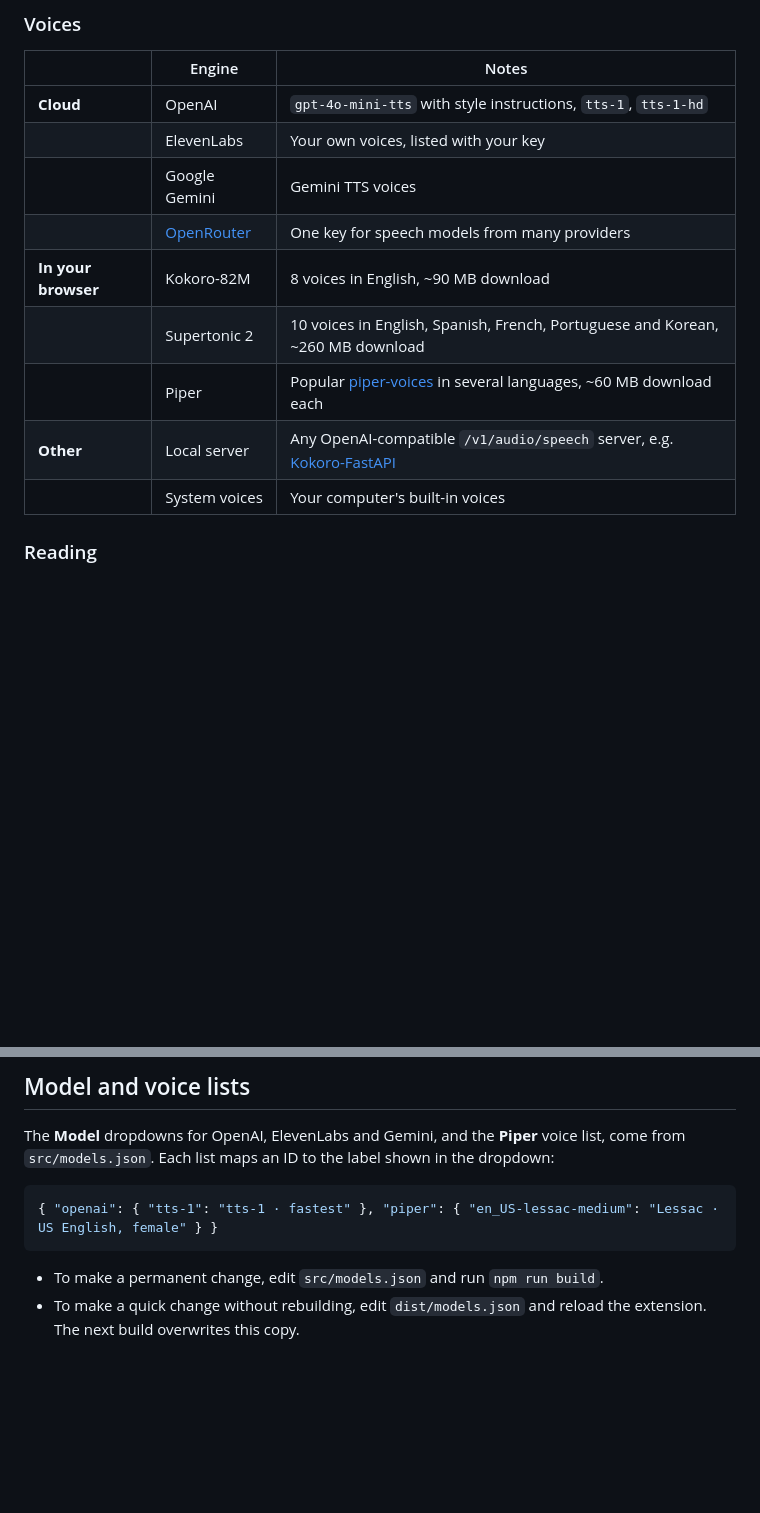
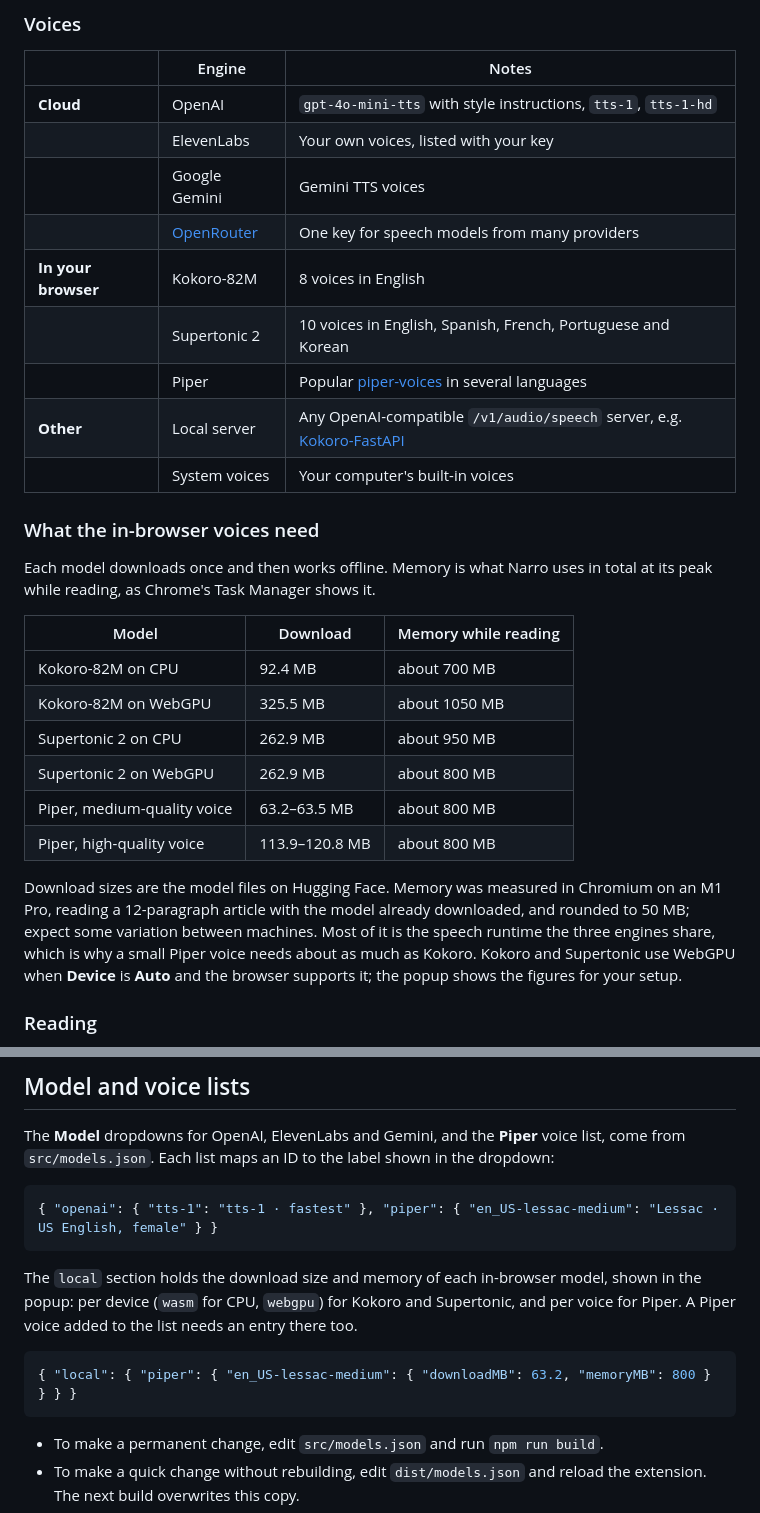
Before and after one commit to swrdfish/Narro, a Markdown page: README.md, 2 parts joined by grey strips. Rendered like a GitHub page; blank space fills up the shorter version.

Commit message:
Document what the in-browser voices need in the README
A table of each in-browser model's download size and memory while
reading, with how they were measured, and the "local" section of
models.json.

Co-Authored-By: Claude Opus 5.5 <noreply@anthropic.com>

````diff
--- a/README.md
+++ b/README.md
@@ -39,11 +39,31 @@ with no account and no server. It also supports Kindle Online Reader.
 | | ElevenLabs | Your own voices, listed with your key |
 | | Google Gemini | Gemini TTS voices |
 | | [OpenRouter](https://openrouter.ai) | One key for speech models from many providers |
-| **In your browser** | Kokoro-82M | 8 voices in English, ~90 MB download |
-| | Supertonic 2 | 10 voices in English, Spanish, French, Portuguese and Korean, ~260 MB download |
-| | Piper | Popular [piper-voices](https://huggingface.co/rhasspy/piper-voices) in several languages, ~60 MB download each |
+| **In your browser** | Kokoro-82M | 8 voices in English |
+| | Supertonic 2 | 10 voices in English, Spanish, French, Portuguese and Korean |
+| | Piper | Popular [piper-voices](https://huggingface.co/rhasspy/piper-voices) in several languages |
 | **Other** | Local server | Any OpenAI-compatible `/v1/audio/speech` server, e.g. [Kokoro-FastAPI](https://github.com/remsky/Kokoro-FastAPI) |
 | | System voices | Your computer's built-in voices |
+
+### What the in-browser voices need
+
+Each model downloads once and then works offline. Memory is what Narro uses in total at its peak
+while reading, as Chrome's Task Manager shows it.
+
+| Model | Download | Memory while reading |
+|---|---|---|
+| Kokoro-82M on CPU | 92.4 MB | about 700 MB |
+| Kokoro-82M on WebGPU | 325.5 MB | about 1050 MB |
+| Supertonic 2 on CPU | 262.9 MB | about 950 MB |
+| Supertonic 2 on WebGPU | 262.9 MB | about 800 MB |
+| Piper, medium-quality voice | 63.2–63.5 MB | about 800 MB |
+| Piper, high-quality voice | 113.9–120.8 MB | about 800 MB |
+
+Download sizes are the model files on Hugging Face. Memory was measured in Chromium on an M1 Pro,
+reading a 12-paragraph article with the model already downloaded, and rounded to 50 MB; expect some
+variation between machines. Most of it is the speech runtime the three engines share, which is why
+a small Piper voice needs about as much as Kokoro. Kokoro and Supertonic use WebGPU when **Device** is
+**Auto** and the browser supports it; the popup shows the figures for your setup.
 
 ### Reading
 
@@ -110,6 +130,14 @@ The **Model** dropdowns for OpenAI, ElevenLabs and Gemini, and the **Piper** voi
 { "openai": { "tts-1": "tts-1 · fastest" }, "piper": { "en_US-lessac-medium": "Lessac · US English, female" } }
 ```
 
+The `local` section holds the download size and memory of each in-browser model, shown in the popup:
+per device (`wasm` for CPU, `webgpu`) for Kokoro and Supertonic, and per voice for Piper. A Piper
+voice added to the list needs an entry there too.
+
+```json
+{ "local": { "piper": { "en_US-lessac-medium": { "downloadMB": 63.2, "memoryMB": 800 } } } }
+```
+
 - To make a permanent change, edit `src/models.json` and run `npm run build`.
 - To make a quick change without rebuilding, edit `dist/models.json` and reload the extension. The next build overwrites this copy.
 
````
